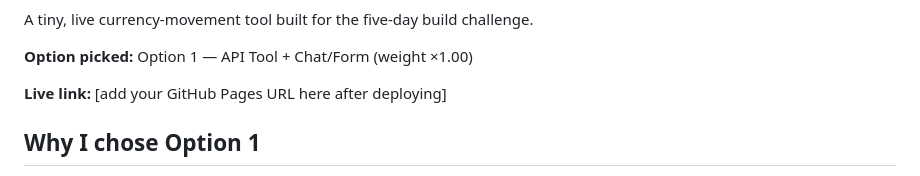
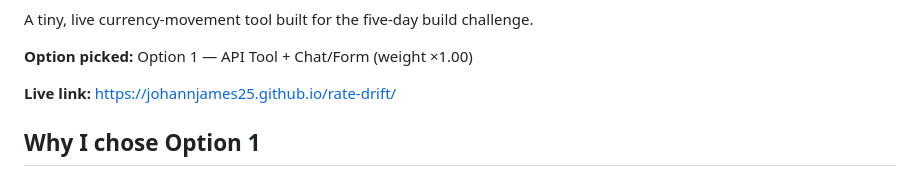
Before and after one commit to johannjames25/rate-pulse, a Markdown page: README.md, the part around one of its changes. Drawn GitHub-style.

```diff
--- a/README.md
+++ b/README.md
@@ -4,7 +4,7 @@ A tiny, live currency-movement tool built for the five-day build challenge.
 
 **Option picked:** Option 1 — API Tool + Chat/Form (weight ×1.00)
 
-**Live link:** [add your GitHub Pages URL here after deploying]
+**Live link:** https://johannjames25.github.io/rate-drift/
 
 ## Why I chose Option 1
 The brief says the difficulty weight only ever helps and never rescues an unfinished submission — so with about a day of runway, I picked the option I could finish to a genuinely high bar rather than the one with the biggest multiplier. Option 1 (API tool) has one clean data dependency, no schema or graph modeling to get subtly wrong (Option 2), no evaluation set to build and validate (Option 3), and no multi-dimension scoring rubric to justify against sources (Option 4). It maps directly onto every scoring dimension in the brief — shipped, interactive, grounded, cited, explainable, finished — without extra moving parts that could break the night before a deadline.
```
Also changed, not shown: other parts of README.md (+1 -1 lines).
